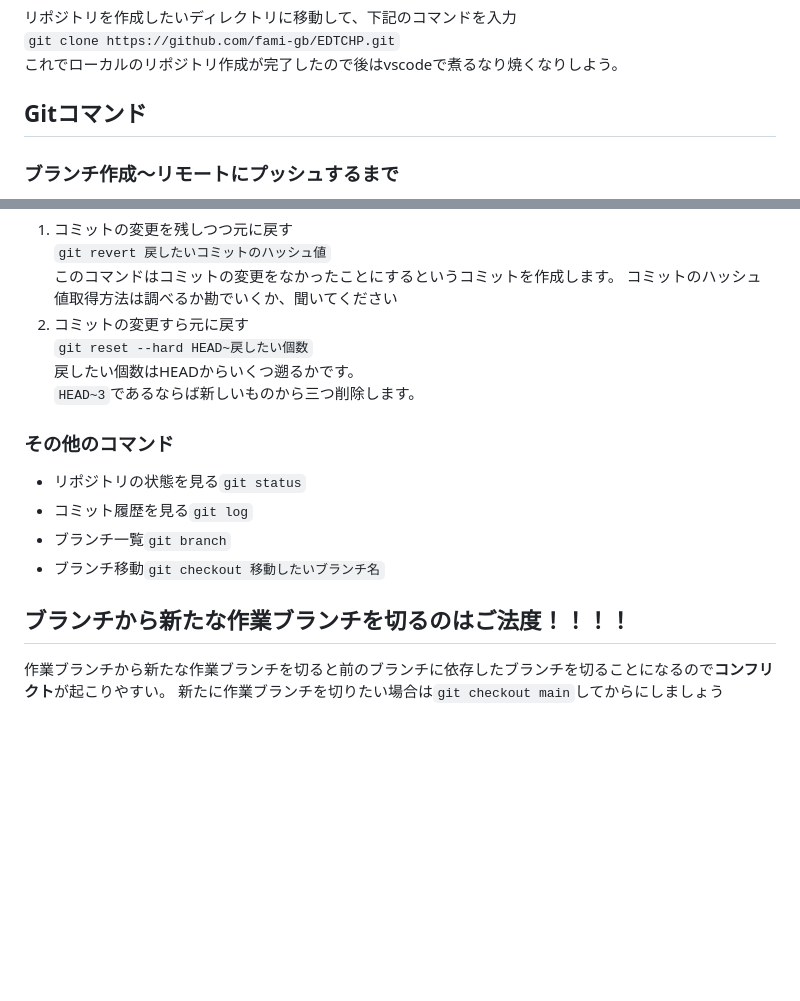
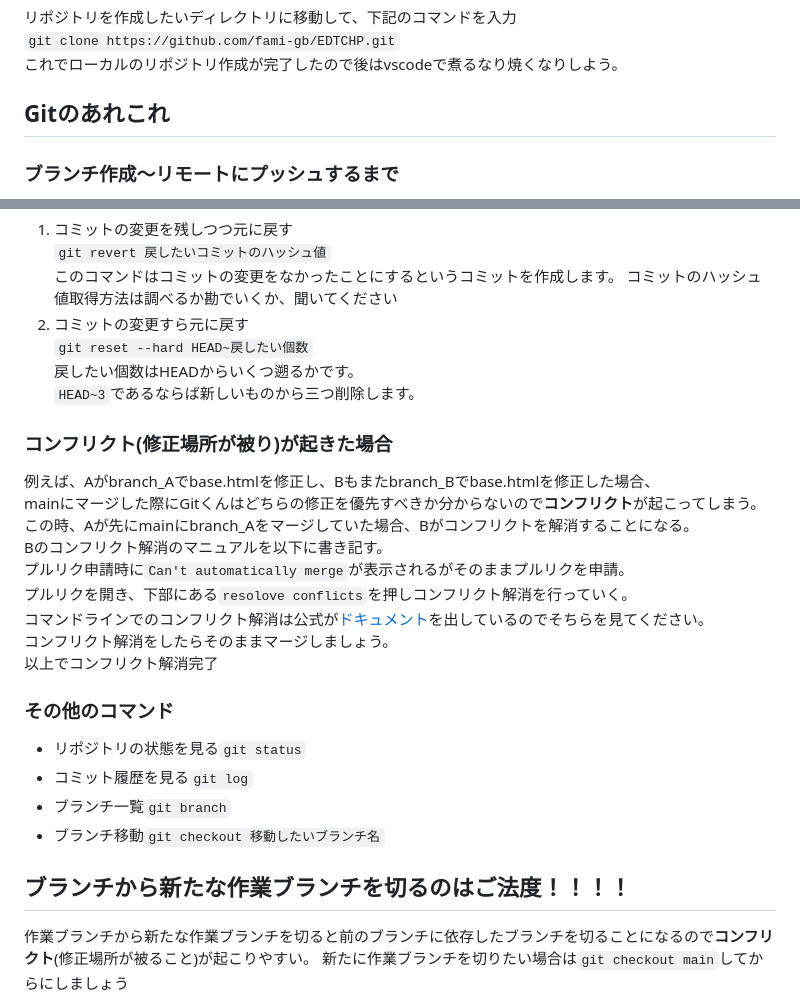
Before and after one commit to KAIT-EDTC/EDTCHP, a Markdown page: README.md, 2 parts joined by grey strips. Rendered like a GitHub page; blank space fills up the shorter version.

Commit message:
Update README.md
コンフリクト解消手順追加

```diff
--- a/README.md
+++ b/README.md
@@ -11,7 +11,7 @@ Gitをインストールしたら*Git Bash*を起動して、下記のコマン
 `git clone https://github.com/fami-gb/EDTCHP.git`
 これでローカルのリポジトリ作成が完了したので後はvscodeで煮るなり焼くなりしよう。
 
-## Gitコマンド
+## Gitのあれこれ
 ### ブランチ作成～リモートにプッシュするまで
 - ローカルでブランチ作成して移動 `git checkout -b ブランチ名`
 - 変更をステージング`git add .`or`git add ディレクトリ名`or`git add ファイル名`
@@ -38,6 +38,17 @@ Gitをインストールしたら*Git Bash*を起動して、下記のコマン
    戻したい個数はHEADからいくつ遡るかです。
    `HEAD~3`であるならば新しいものから三つ削除します。
 
+### コンフリクト(修正場所が被り)が起きた場合
+例えば、Aがbranch_Aでbase.htmlを修正し、Bもまたbranch_Bでbase.htmlを修正した場合、
+mainにマージした際にGitくんはどちらの修正を優先すべきか分からないので**コンフリクト**が起こってしまう。
+この時、Aが先にmainにbranch_Aをマージしていた場合、Bがコンフリクトを解消することになる。
+Bのコンフリクト解消のマニュアルを以下に書き記す。
+プルリク申請時に`Can't automatically merge`が表示されるがそのままプルリクを申請。
+プルリクを開き、下部にある`resolove conflicts`を押しコンフリクト解消を行っていく。
+コマンドラインでのコンフリクト解消は公式が[ドキュメント](https://docs.github.com/ja/pull-requests/collaborating-with-pull-requests/addressing-merge-conflicts/resolving-a-merge-conflict-on-github)を出しているのでそちらを見てください。
+コンフリクト解消をしたらそのままマージしましょう。
+以上でコンフリクト解消完了
+
 ### その他のコマンド
 - リポジトリの状態を見る`git status`
 - コミット履歴を見る`git log`
@@ -45,5 +56,5 @@ Gitをインストールしたら*Git Bash*を起動して、下記のコマン
 - ブランチ移動`git checkout 移動したいブランチ名`
 
 ## ブランチから新たな作業ブランチを切るのはご法度！！！！
- 作業ブランチから新たな作業ブランチを切ると前のブランチに依存したブランチを切ることになるので**コンフリクト**が起こりやすい。
+ 作業ブランチから新たな作業ブランチを切ると前のブランチに依存したブランチを切ることになるので**コンフリクト**(修正場所が被ること)が起こりやすい。
  新たに作業ブランチを切りたい場合は`git checkout main`してからにしましょう
```
